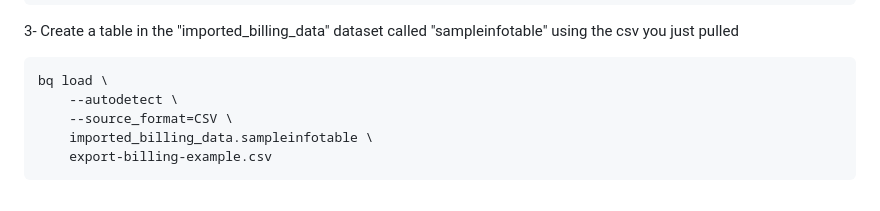
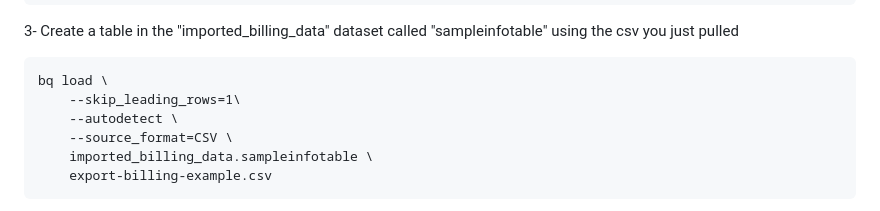
Before and after one commit to a-elfateh/GCP, a Markdown page: docs/2- Storage & Databases/Analyzing billing data with BiqQuery.md, the part around the change. Rendered like a GitHub page.

````diff
--- a/docs/2- Storage & Databases/Analyzing billing data with BiqQuery.md
+++ b/docs/2- Storage & Databases/Analyzing billing data with BiqQuery.md
@@ -30,6 +30,7 @@ wget https://github.com/a-elfateh/GCP/blob/main/resources/export-billing-example
 3- Create a table in the "imported_billing_data" dataset called "sampleinfotable" using the csv you just pulled
 ```
 bq load \
+    --skip_leading_rows=1\
     --autodetect \
     --source_format=CSV \
     imported_billing_data.sampleinfotable \
````
